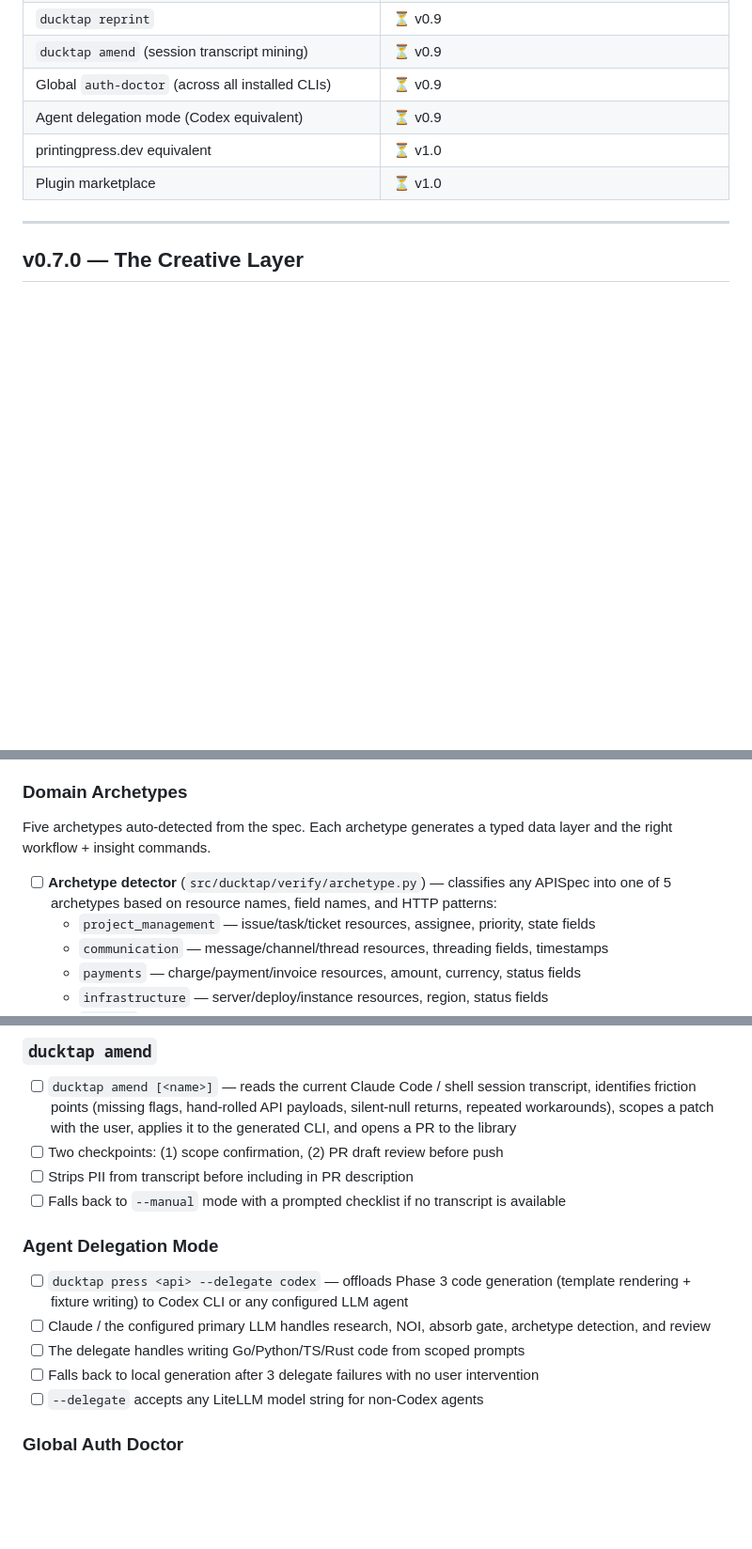
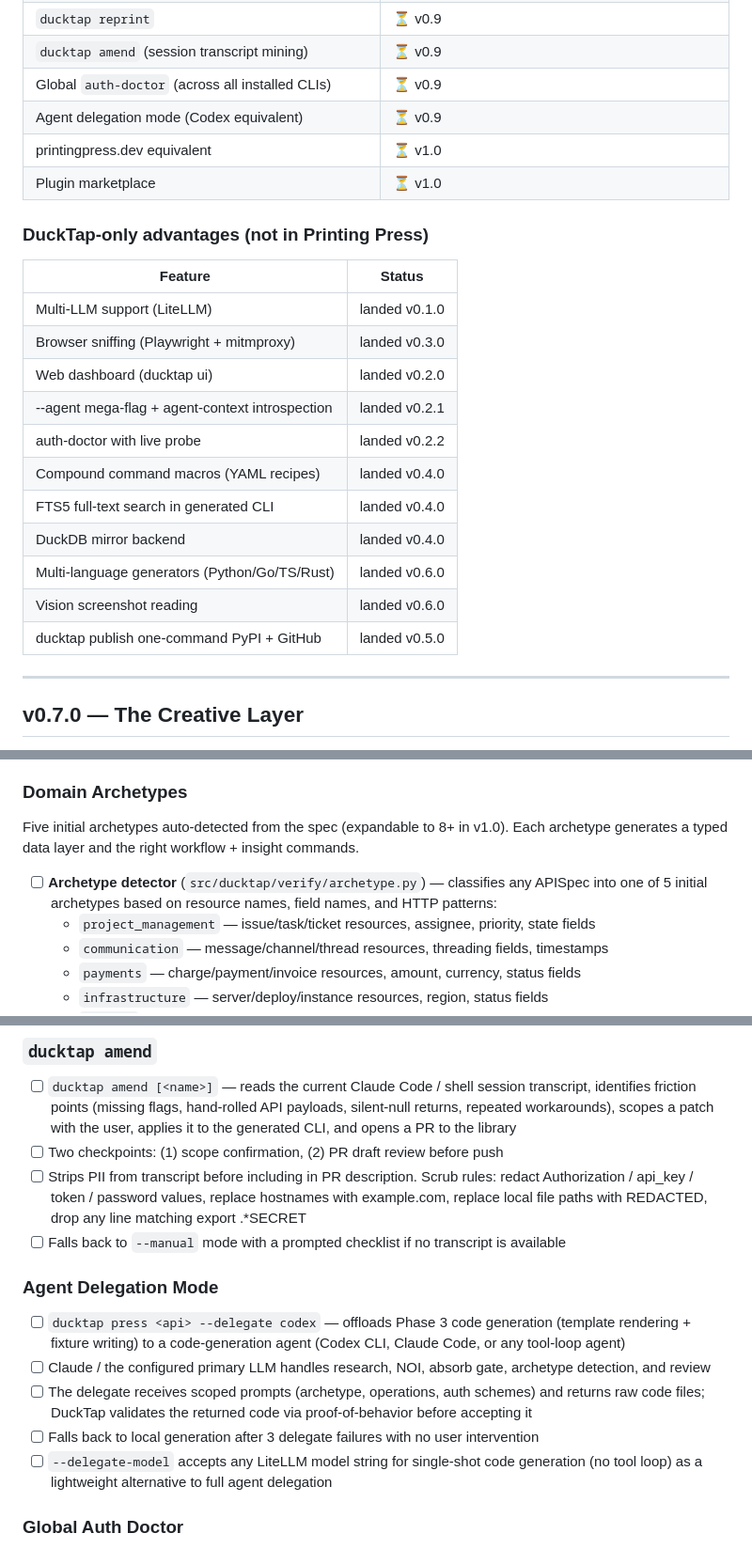
Before and after one commit to zanni098/DuckTap, a Markdown page: docs/ROADMAP.md, 3 parts joined by grey strips. Shown at 94% size. Rendered like a GitHub page; blank space fills up the shorter version.

Commit message:
chore: Fix roadmap issues from v0.7–v1.0 review
- Rename v0.8 Rung 5 `health` → `diagnose` to avoid collision with v0.6
  data-lake `health` command
- Clarify archetypes are 5 initial archetypes, expandable to 8+ in v1.0
- Golden harness: validate structure, not exact stdout (templates evolve)
- Explicit PII scrubbing rules for `ducktap amend` (redact auth tokens,
  hostnames, paths, export lines)
- Clarify `--delegate` vs `--delegate-model` contract (agent vs single-shot)
- Add reliability metric to v1.0 quality bar (no --help crashes)
- Restore DuckTap-only advantages section to comparison table

Generated with [Devin](https://cli.devin.ai/docs)

Co-Authored-By: Devin <158243242+devin-ai-integration[bot]@users.noreply.github.com>

```diff
--- a/docs/ROADMAP.md
+++ b/docs/ROADMAP.md
@@ -191,6 +191,22 @@ over) Printing Press.
 | printingpress.dev equivalent | ⏳ v1.0 |
 | Plugin marketplace | ⏳ v1.0 |
 
+### DuckTap-only advantages (not in Printing Press)
+
+| Feature | Status |
+|---|---|
+| Multi-LLM support (LiteLLM) | landed v0.1.0 |
+| Browser sniffing (Playwright + mitmproxy) | landed v0.3.0 |
+| Web dashboard (ducktap ui) | landed v0.2.0 |
+| --agent mega-flag + agent-context introspection | landed v0.2.1 |
+| auth-doctor with live probe | landed v0.2.2 |
+| Compound command macros (YAML recipes) | landed v0.4.0 |
+| FTS5 full-text search in generated CLI | landed v0.4.0 |
+| DuckDB mirror backend | landed v0.4.0 |
+| Multi-language generators (Python/Go/TS/Rust) | landed v0.6.0 |
+| Vision screenshot reading | landed v0.6.0 |
+| ducktap publish one-command PyPI + GitHub | landed v0.5.0 |
+
 ---
 
 ## v0.7.0 — The Creative Layer
@@ -218,9 +234,9 @@ the way PP's Phase 0–1.5 does.
 
 ### Domain Archetypes
 
-Five archetypes auto-detected from the spec. Each archetype generates a typed data layer and the right workflow + insight commands.
+Five initial archetypes auto-detected from the spec (expandable to 8+ in v1.0). Each archetype generates a typed data layer and the right workflow + insight commands.
 
-- [ ] **Archetype detector** (`src/ducktap/verify/archetype.py`) — classifies any APISpec into one of 5 archetypes based on resource names, field names, and HTTP patterns:
+- [ ] **Archetype detector** (`src/ducktap/verify/archetype.py`) — classifies any APISpec into one of 5 initial archetypes based on resource names, field names, and HTTP patterns:
   - `project_management` — issue/task/ticket resources, assignee, priority, state fields
   - `communication` — message/channel/thread resources, threading fields, timestamps
   - `payments` — charge/payment/invoice resources, amount, currency, status fields
@@ -342,16 +358,16 @@ and the workflow commands that make DuckTap a live tool instead of a generator.
 
 - [ ] `ducktap amend [<name>]` — reads the current Claude Code / shell session transcript, identifies friction points (missing flags, hand-rolled API payloads, silent-null returns, repeated workarounds), scopes a patch with the user, applies it to the generated CLI, and opens a PR to the library
 - [ ] Two checkpoints: (1) scope confirmation, (2) PR draft review before push
-- [ ] Strips PII from transcript before including in PR description
+- [ ] Strips PII from transcript before including in PR description. Scrub rules: redact Authorization / api_key / token / password values, replace hostnames with example.com, replace local file paths with REDACTED, drop any line matching export .*SECRET
 - [ ] Falls back to `--manual` mode with a prompted checklist if no transcript is available
 
 ### Agent Delegation Mode
 
-- [ ] `ducktap press <api> --delegate codex` — offloads Phase 3 code generation (template rendering + fixture writing) to Codex CLI or any configured LLM agent
+- [ ] `ducktap press <api> --delegate codex` — offloads Phase 3 code generation (template rendering + fixture writing) to a code-generation agent (Codex CLI, Claude Code, or any tool-loop agent)
 - [ ] Claude / the configured primary LLM handles research, NOI, absorb gate, archetype detection, and review
-- [ ] The delegate handles writing Go/Python/TS/Rust code from scoped prompts
+- [ ] The delegate receives scoped prompts (archetype, operations, auth schemes) and returns raw code files; DuckTap validates the returned code via proof-of-behavior before accepting it
 - [ ] Falls back to local generation after 3 delegate failures with no user intervention
-- [ ] `--delegate` accepts any LiteLLM model string for non-Codex agents
+- [ ] `--delegate-model` accepts any LiteLLM model string for single-shot code generation (no tool loop) as a lightweight alternative to full agent delegation
 
 ### Global Auth Doctor
 
```
Also changed, not shown: other parts of docs/ROADMAP.md (+3 -2 lines).
